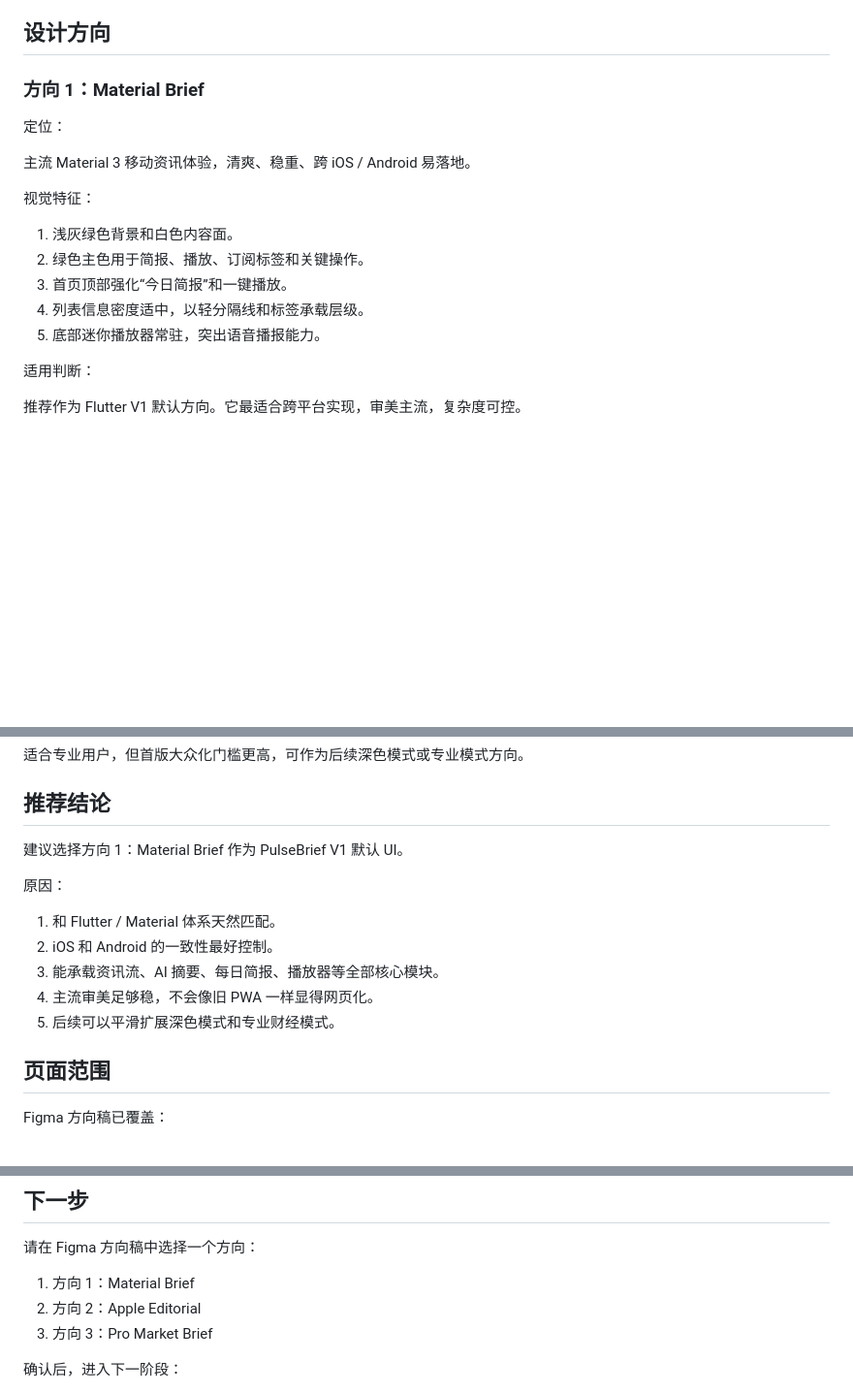
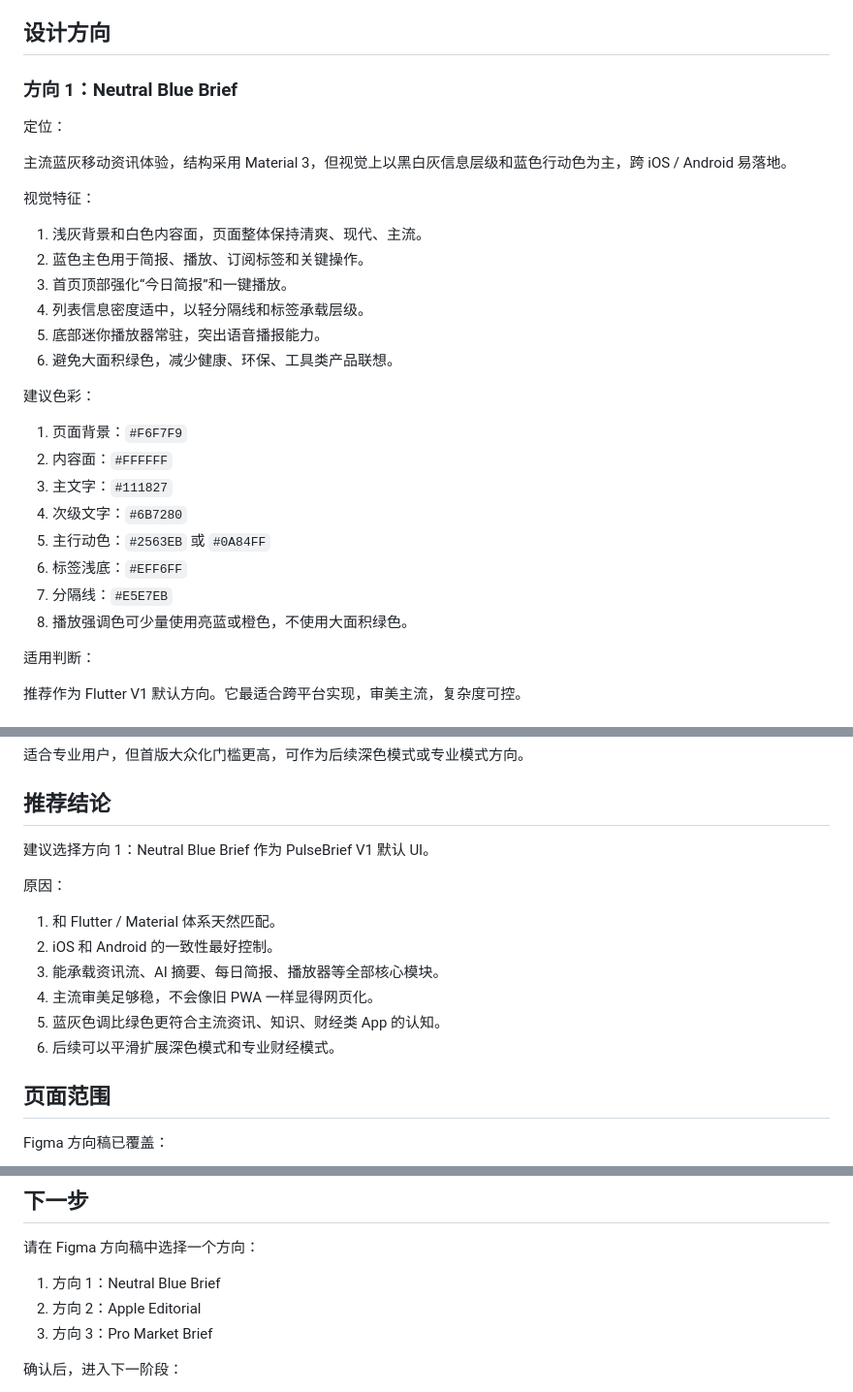
Before and after one commit to hwj1995style/PulseBrief, a Markdown page: docs/UI设计方向稿.md, 3 parts joined by grey strips. Shown at 97% size. GitHub-like rendering; blank space fills up the shorter version.

Commit message:
docs: adjust ui direction to neutral blue

```diff
--- a/docs/UI设计方向稿.md
+++ b/docs/UI设计方向稿.md
@@ -27,19 +27,31 @@ https://www.figma.com/design/9EfobQfJgjSooTIPJ2tobU
 
 ## 设计方向
 
-### 方向 1：Material Brief
+### 方向 1：Neutral Blue Brief
 
 定位：
 
-主流 Material 3 移动资讯体验，清爽、稳重、跨 iOS / Android 易落地。
+主流蓝灰移动资讯体验，结构采用 Material 3，但视觉上以黑白灰信息层级和蓝色行动色为主，跨 iOS / Android 易落地。
 
 视觉特征：
 
-1. 浅灰绿色背景和白色内容面。
-2. 绿色主色用于简报、播放、订阅标签和关键操作。
+1. 浅灰背景和白色内容面，页面整体保持清爽、现代、主流。
+2. 蓝色主色用于简报、播放、订阅标签和关键操作。
 3. 首页顶部强化“今日简报”和一键播放。
 4. 列表信息密度适中，以轻分隔线和标签承载层级。
 5. 底部迷你播放器常驻，突出语音播报能力。
+6. 避免大面积绿色，减少健康、环保、工具类产品联想。
+
+建议色彩：
+
+1. 页面背景：`#F6F7F9`
+2. 内容面：`#FFFFFF`
+3. 主文字：`#111827`
+4. 次级文字：`#6B7280`
+5. 主行动色：`#2563EB` 或 `#0A84FF`
+6. 标签浅底：`#EFF6FF`
+7. 分隔线：`#E5E7EB`
+8. 播放强调色可少量使用亮蓝或橙色，不使用大面积绿色。
 
 适用判断：
 
@@ -81,7 +93,7 @@ https://www.figma.com/design/9EfobQfJgjSooTIPJ2tobU
 
 ## 推荐结论
 
-建议选择方向 1：Material Brief 作为 PulseBrief V1 默认 UI。
+建议选择方向 1：Neutral Blue Brief 作为 PulseBrief V1 默认 UI。
 
 原因：
 
@@ -89,7 +101,8 @@ https://www.figma.com/design/9EfobQfJgjSooTIPJ2tobU
 2. iOS 和 Android 的一致性最好控制。
 3. 能承载资讯流、AI 摘要、每日简报、播放器等全部核心模块。
 4. 主流审美足够稳，不会像旧 PWA 一样显得网页化。
-5. 后续可以平滑扩展深色模式和专业财经模式。
+5. 蓝灰色调比绿色更符合主流资讯、知识、财经类 App 的认知。
+6. 后续可以平滑扩展深色模式和专业财经模式。
 
 ## 页面范围
 
@@ -126,7 +139,7 @@ Figma 方向稿已覆盖：
 
 请在 Figma 方向稿中选择一个方向：
 
-1. 方向 1：Material Brief
+1. 方向 1：Neutral Blue Brief
 2. 方向 2：Apple Editorial
 3. 方向 3：Pro Market Brief
 
```
